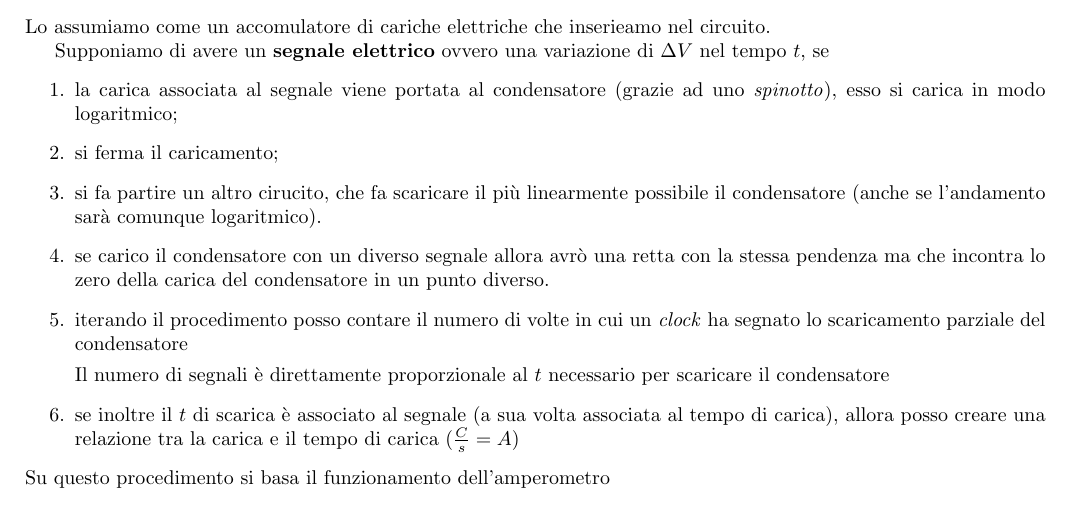
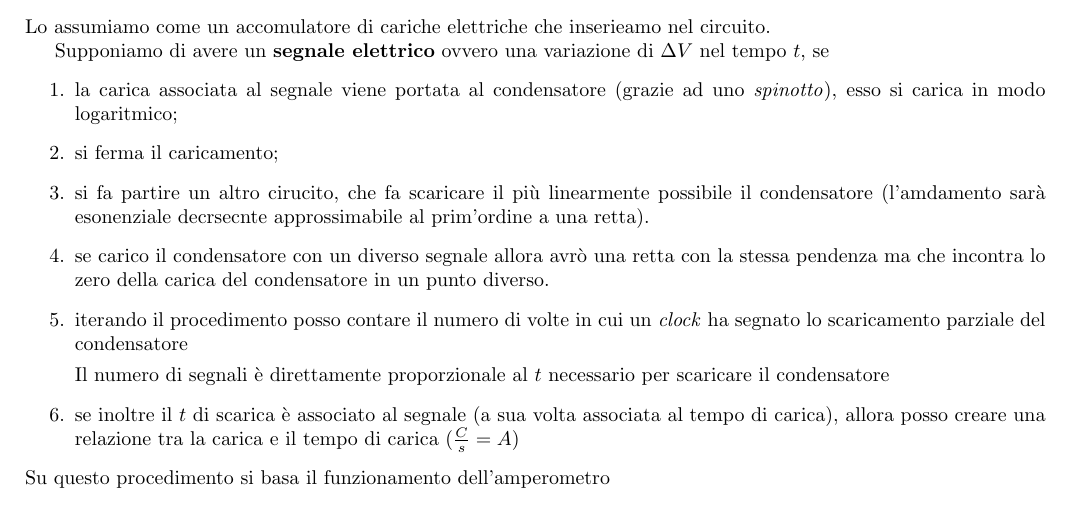
Before and after one commit to mirolo-manuele/LABORATORIO-DI-ELETTROMAGNETISMO, a LaTeX document (Appunti_delle_lezioni/Appunti.tex): part of page 8 of 9, cut so that both start at the same text. Compiled offline with pdfLaTeX.

Commit message:
Update Appunti.tex

```diff
--- a/Appunti_delle_lezioni/Appunti.tex
+++ b/Appunti_delle_lezioni/Appunti.tex
@@ -430,7 +430,7 @@ Supponiamo di avere un \textbf{segnale elettrico} ovvero una variazione di $\Del
 \begin{enumerate}
   \item la carica associata al segnale viene portata al condensatore (grazie ad uno \textit{spinotto}), esso si carica in modo logaritmico;
   \item  si ferma il caricamento;
-  \item  si fa partire un altro cirucito, che fa scaricare il più linearmente possibile il condensatore (anche se l'andamento sarà comunque logaritmico).
+  \item  si fa partire un altro cirucito, che fa scaricare il più linearmente possibile il condensatore (l'amdamento sarà esonenziale decrsecnte approssimabile al prim'ordine a una retta).
   \item se carico il condensatore con un diverso segnale allora avrò una retta con la stessa pendenza ma che incontra lo zero della carica del condensatore in un punto diverso.
   \item iterando il procedimento posso contare il numero di volte in cui un \textit{clock} ha segnato lo scaricamento parziale del condensatore
 
```
